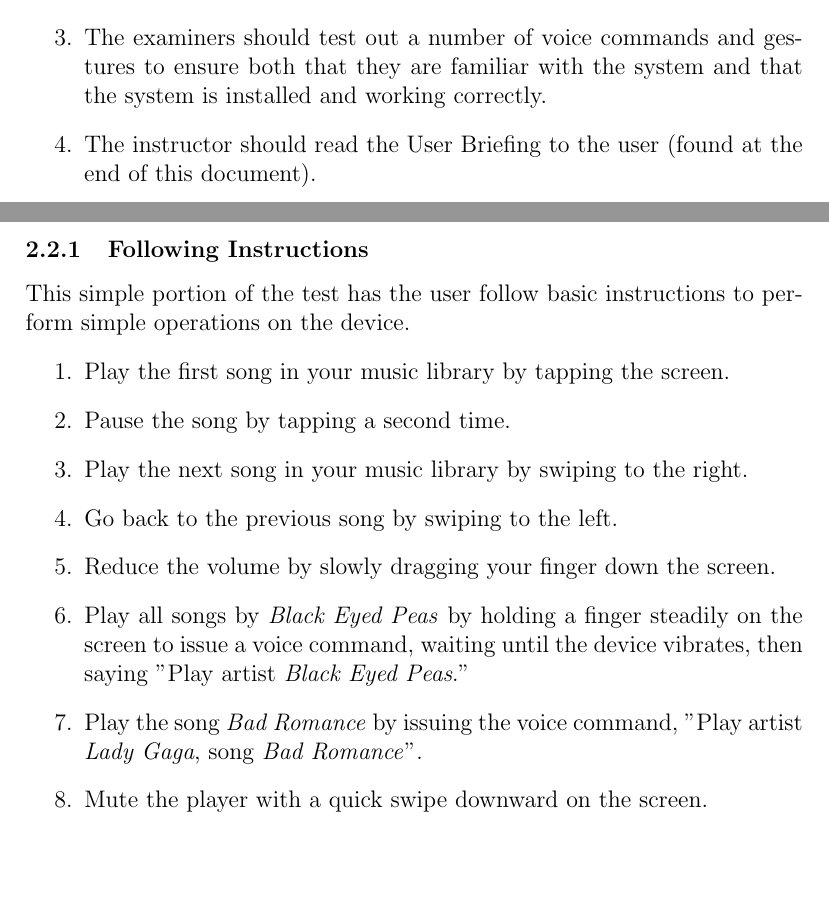
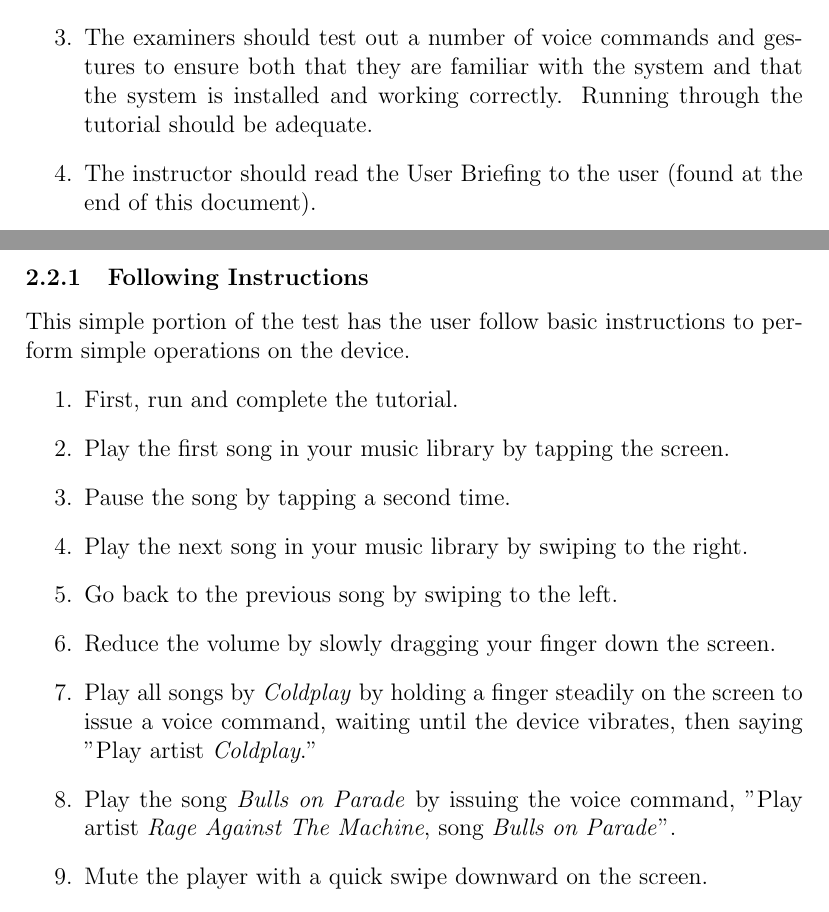
Before and after one commit to sciyoshi/hciplayer, a LaTeX document (docs/evaluation-manual.tex): two parts of pages 2 and 3 of 4, joined at a grey line, cut so that both start at the same text, the shorter picture padded with empty space. Compiled offline with pdfLaTeX.

Commit message:
more tutorial stuff plus doc changes

```diff
--- a/docs/evaluation-manual.tex
+++ b/docs/evaluation-manual.tex
@@ -41,7 +41,7 @@ Note: for the purposes of this prototype, the iPhone does not process speech its
 \begin{enumerate}
 \item It is essential that the examiners first familiarize themselves with the device by reading the user manual.
 \item The examiners must carefully read the \textit{Errata} section of the manual to be able to assist the user in keeping the system running as needed for the tests.
-\item The examiners should test out a number of voice commands and gestures to ensure both that they are familiar with the system and that the system is installed and working correctly.
+\item The examiners should test out a number of voice commands and gestures to ensure both that they are familiar with the system and that the system is installed and working correctly. Running through the tutorial should be adequate.
 \item The instructor should read the User Briefing to the user (found at the end of this document).
 \item The evaluator should administer the \href{http://fluidsurveys.com/s/hciplayer-pretest/}{pre-test questionnaire}.
 \end{enumerate}
@@ -51,14 +51,16 @@ Note: for the purposes of this prototype, the iPhone does not process speech its
 For each benchmark task, the instructor should read the appropriate instructions below to the user, and the evaluator should fill out the \href{http://fluidsurveys.com/s/hciplayer-datacollectionsheet/}{data collection sheet} with the necessary information. If the speech recognition makes an error, please note it in the comments. Refer to \href{http://www.ece.mcgill.ca/~scormi3/hci/docs/benchmark-tasks.pdf}{benchmark tasks} (PDF) for evaluation metrics.
 
 \subsubsection{Following Instructions}
-This simple portion of the test has the user follow basic instructions to perform simple operations on the device. \begin{enumerate}
+This simple portion of the test has the user follow basic instructions to perform simple operations on the device.
+\begin{enumerate}
+\item First, run and complete the tutorial.
 \item Play the first song in your music library by tapping the screen.
 \item Pause the song by tapping a second time.
 \item Play the next song in your music library by swiping to the right.
 \item Go back to the previous song by swiping to the left.
 \item Reduce the volume by slowly dragging your finger down the screen.
-\item Play all songs by \textit{Black Eyed Peas} by holding a finger steadily on the screen to issue a voice command, waiting until the device vibrates, then saying "Play artist \textit{Black Eyed Peas}."
-\item Play the song \textit{Bad Romance} by issuing the voice command, "Play artist \textit{Lady Gaga}, song \textit{Bad Romance}".
+\item Play all songs by \textit{Coldplay} by holding a finger steadily on the screen to issue a voice command, waiting until the device vibrates, then saying "Play artist \textit{Coldplay}."
+\item Play the song \textit{Bulls on Parade} by issuing the voice command, "Play artist \textit{Rage Against The Machine}, song \textit{Bulls on Parade}".
 \item Mute the player with a quick swipe downward on the screen.
 \item Restore the volume of the player with a fast upward swipe.
 \end{enumerate}
```
Also changed, not shown: docs/benchmark-tasks.tex (+2 -1 lines), docs/user-manual.tex (+3 -3 lines), docs/benchmark-tasks.pdf, docs/project-evolution.pdf, 2 other files.
